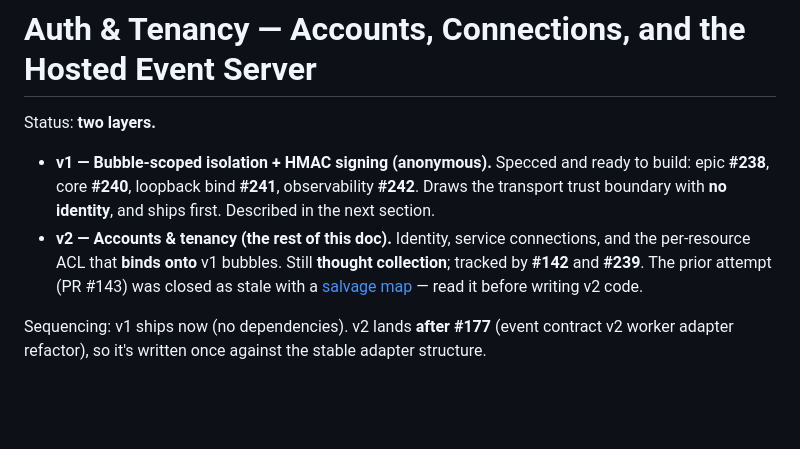
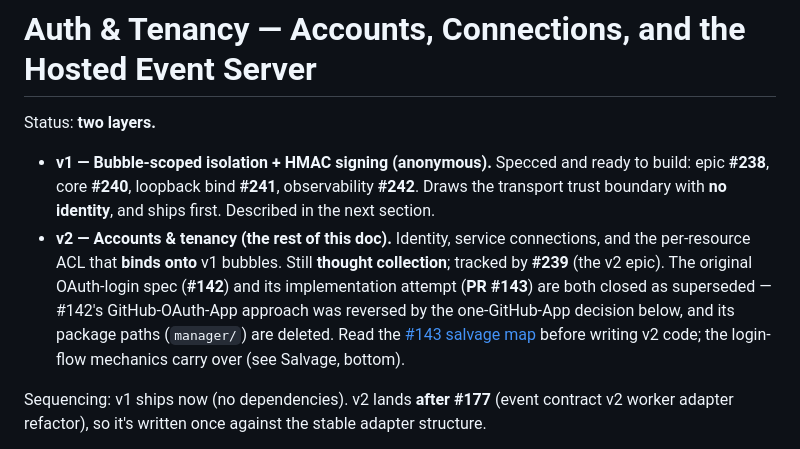
Before and after one commit to moda-labs/bobi-agent, a Markdown page: docs/design/AUTH.md, the part around the change. Rendered like a GitHub page; blank space fills up the shorter version.

Commit message:
docs: AUTH.md — retrack v2 under #239, mark #142/#143 superseded
#142 (original OAuth-App login spec) is closed and consolidated under the
reframed [auth-v2] epic #239: its GitHub-OAuth-App approach was reversed by
the one-GitHub-App decision, its manager/ package paths are deleted, and its
pre-bubble registration model is replaced by v1 bubbles + v2 identity
binding. Login-flow mechanics still salvage via the #143 map.

Co-Authored-By: Claude Fable 5 <noreply@anthropic.com>

```diff
--- a/docs/design/AUTH.md
+++ b/docs/design/AUTH.md
@@ -8,10 +8,13 @@ Status: **two layers.**
   identity**, and ships first. Described in the next section.
 - **v2 — Accounts & tenancy (the rest of this doc).** Identity, service
   connections, and the per-resource ACL that **binds onto** v1 bubbles.
-  Still **thought collection**; tracked by **#142** and **#239**. The prior
-  attempt (PR #143) was closed as stale with a
-  [salvage map](https://github.com/moda-labs/modastack/pull/143) — read it
-  before writing v2 code.
+  Still **thought collection**; tracked by **#239** (the v2 epic). The
+  original OAuth-login spec (**#142**) and its implementation attempt
+  (**PR #143**) are both closed as superseded — #142's GitHub-OAuth-App
+  approach was reversed by the one-GitHub-App decision below, and its package
+  paths (`manager/`) are deleted. Read the
+  [#143 salvage map](https://github.com/moda-labs/modastack/pull/143) before
+  writing v2 code; the login-flow mechanics carry over (see Salvage, bottom).
 
 Sequencing: v1 ships now (no dependencies). v2 lands **after #177** (event
 contract v2 worker adapter refactor), so it's written once against the
```
